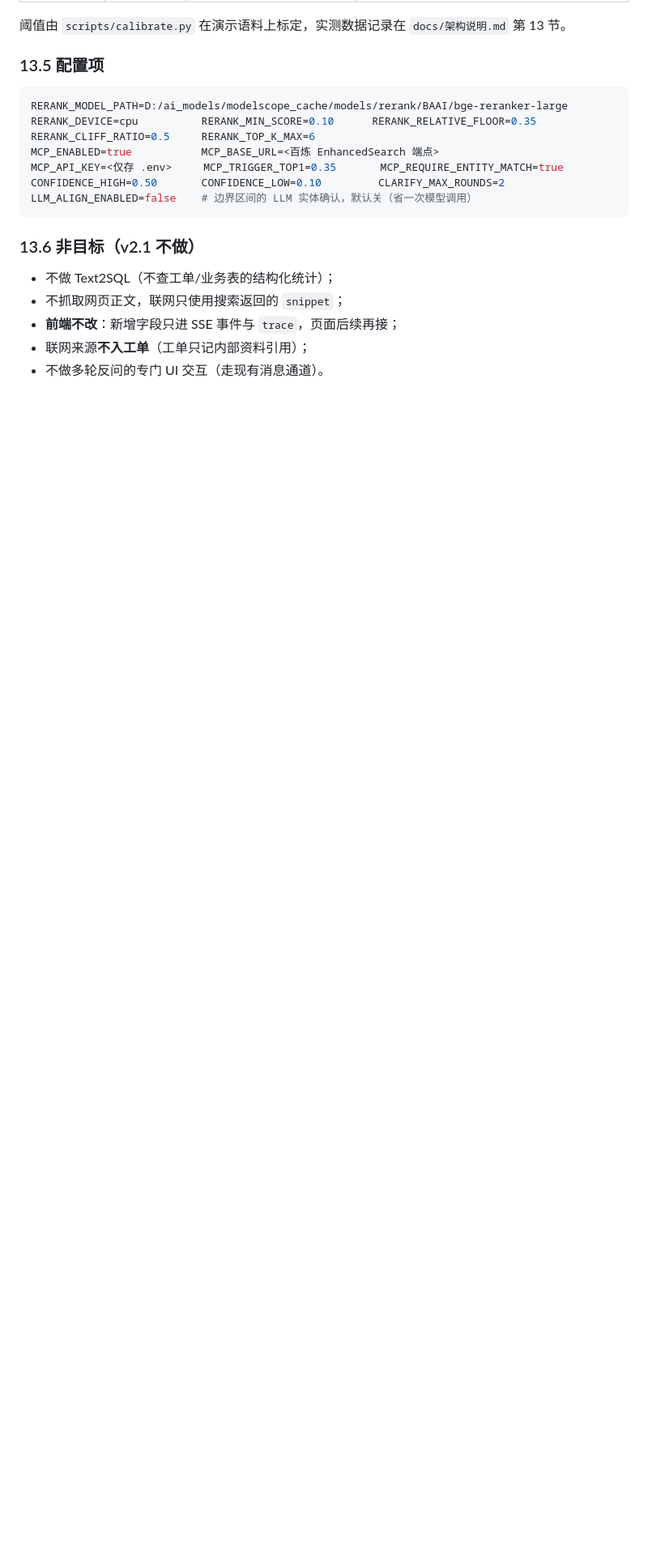
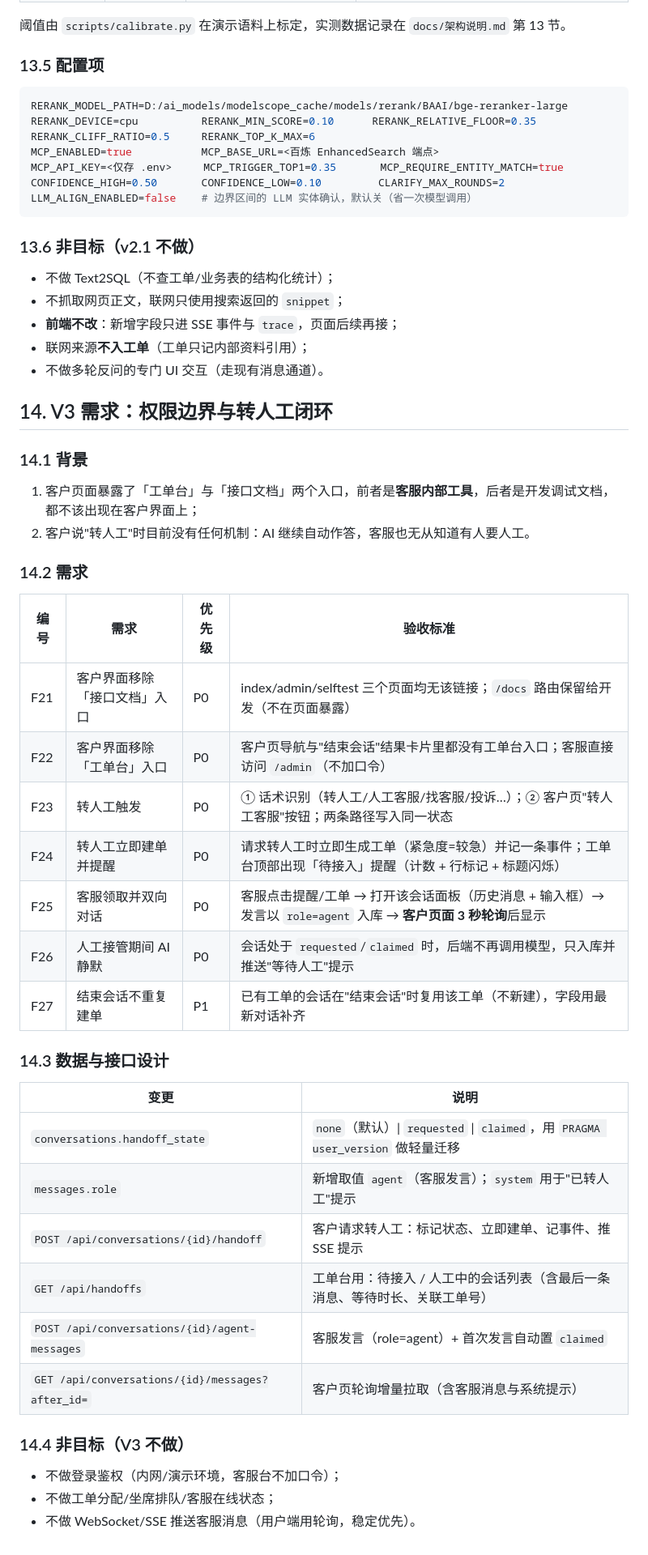
Before and after one commit to Adar-AI/DSH-E, a Markdown page: docs/需求规格说明书.md, the part around the change. Shown at 81% size. GitHub-like rendering; blank space fills up the shorter version.

Commit message:
docs: V3 需求落档（权限边界与转人工闭环）
需求规格说明书新增第 14 节：
- F21/F22：客户界面移除「接口文档」与「工单台」入口（/docs 保留给开发，/admin 由客服直接访问）
- F23-F26：转人工闭环——话术识别 + 页面按钮触发、立即建单（紧急度较急）并在工单台提醒、
  客服领取后在 /admin 内双向对话（用户端 3 秒轮询）、人工接管期间 AI 静默
- F27：已有工单的会话在结束会话时复用不重复建单
- 数据与接口设计：conversations.handoff_state（PRAGMA user_version 轻量迁移）、
  messages.role 增加 agent、handoff/agent-messages/handoffs/增量消息四个接口
- 非目标：不做登录鉴权、坐席排队、WebSocket/SSE 推送

验证：npm test 13 项通过

```diff
--- a/docs/需求规格说明书.md
+++ b/docs/需求规格说明书.md
@@ -231,3 +231,40 @@ LLM_ALIGN_ENABLED=false    # 边界区间的 LLM 实体确认，默认关（省
 - **前端不改**：新增字段只进 SSE 事件与 `trace`，页面后续再接；
 - 联网来源**不入工单**（工单只记内部资料引用）；
 - 不做多轮反问的专门 UI 交互（走现有消息通道）。
+
+## 14. V3 需求：权限边界与转人工闭环
+
+### 14.1 背景
+
+1. 客户页面暴露了「工单台」与「接口文档」两个入口，前者是**客服内部工具**，后者是开发调试文档，
+   都不该出现在客户界面上；
+2. 客户说"转人工"时目前没有任何机制：AI 继续自动作答，客服也无从知道有人要人工。
+
+### 14.2 需求
+
+| 编号 | 需求 | 优先级 | 验收标准 |
+|---|---|---|---|
+| F21 | 客户界面移除「接口文档」入口 | P0 | index/admin/selftest 三个页面均无该链接；`/docs` 路由保留给开发（不在页面暴露） |
+| F22 | 客户界面移除「工单台」入口 | P0 | 客户页导航与"结束会话"结果卡片里都没有工单台入口；客服直接访问 `/admin`（不加口令） |
+| F23 | 转人工触发 | P0 | ① 话术识别（转人工/人工客服/找客服/投诉…）；② 客户页"转人工客服"按钮；两条路径写入同一状态 |
+| F24 | 转人工立即建单并提醒 | P0 | 请求转人工时立即生成工单（紧急度=较急）并记一条事件；工单台顶部出现「待接入」提醒（计数 + 行标记 + 标题闪烁） |
+| F25 | 客服领取并双向对话 | P0 | 客服点击提醒/工单 → 打开该会话面板（历史消息 + 输入框）→ 发言以 `role=agent` 入库 → **客户页面 3 秒轮询**后显示 |
+| F26 | 人工接管期间 AI 静默 | P0 | 会话处于 `requested`/`claimed` 时，后端不再调用模型，只入库并推送"等待人工"提示 |
+| F27 | 结束会话不重复建单 | P1 | 已有工单的会话在"结束会话"时复用该工单（不新建），字段用最新对话补齐 |
+
+### 14.3 数据与接口设计
+
+| 变更 | 说明 |
+|---|---|
+| `conversations.handoff_state` | `none`（默认）\| `requested` \| `claimed`，用 `PRAGMA user_version` 做轻量迁移 |
+| `messages.role` | 新增取值 `agent`（客服发言）；`system` 用于"已转人工"提示 |
+| `POST /api/conversations/{id}/handoff` | 客户请求转人工：标记状态、立即建单、记事件、推 SSE 提示 |
+| `GET /api/handoffs` | 工单台用：待接入 / 人工中的会话列表（含最后一条消息、等待时长、关联工单号） |
+| `POST /api/conversations/{id}/agent-messages` | 客服发言（role=agent）+ 首次发言自动置 `claimed` |
+| `GET /api/conversations/{id}/messages?after_id=` | 客户页轮询增量拉取（含客服消息与系统提示） |
+
+### 14.4 非目标（V3 不做）
+
+- 不做登录鉴权（内网/演示环境，客服台不加口令）；
+- 不做工单分配/坐席排队/客服在线状态；
+- 不做 WebSocket/SSE 推送客服消息（用户端用轮询，稳定优先）。
```
